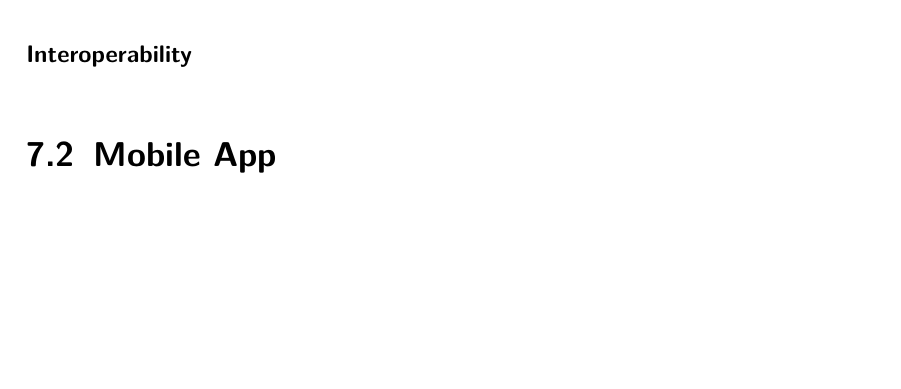
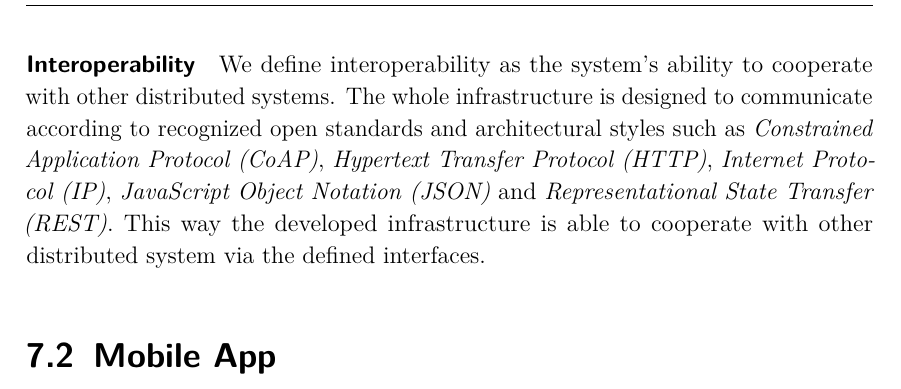
Before and after one commit to spiegelm/smart-heating-report, a LaTeX thesis (thesis.tex, which reads sections/evaluation.tex): part of page 41 of 49, cut at the place of the change, the shorter picture padded with empty space. Compiled offline with pdfLaTeX.

Commit message:
Evaluation interoperability

```diff
--- a/sections/evaluation.tex
+++ b/sections/evaluation.tex
@@ -157,6 +157,10 @@ The evaluation of the remote web server is similar to the analysis of the local
 \paragraph{Interoperability}
 % to cooperate with other distributed systems
 
+We define interoperability as the system's ability to cooperate with other distributed systems.
+The whole infrastructure is designed to communicate according to recognized open standards and architectural styles such as \emph{Constrained Application Protocol (CoAP)}, \emph{Hypertext Transfer Protocol (HTTP)}, \emph{Internet Protocol (IP)}, \emph{JavaScript Object Notation (JSON)} and \emph{Representational State Transfer (REST)}.
+This way the developed infrastructure is able to cooperate with other distributed system via the defined interfaces.
+
 
 
 
```
